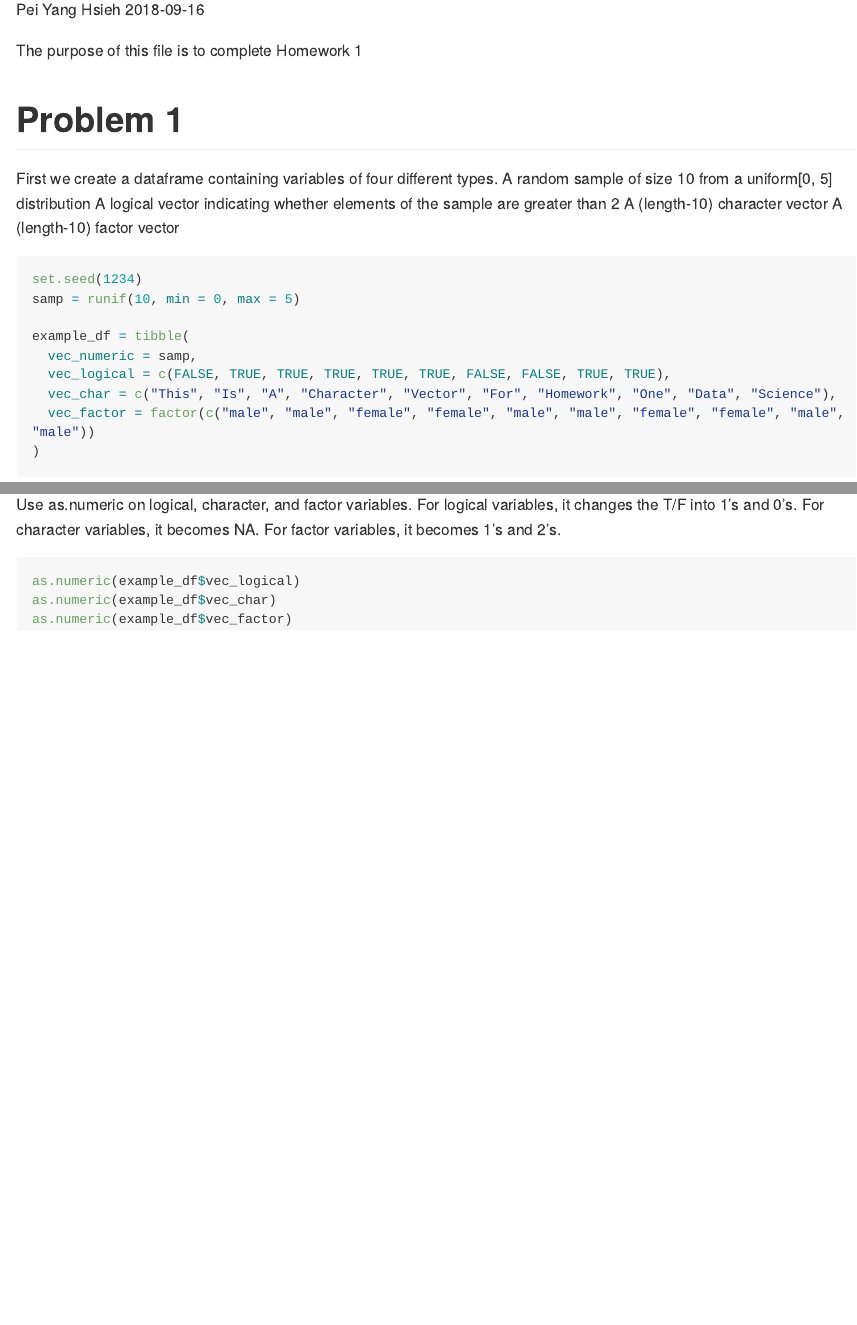
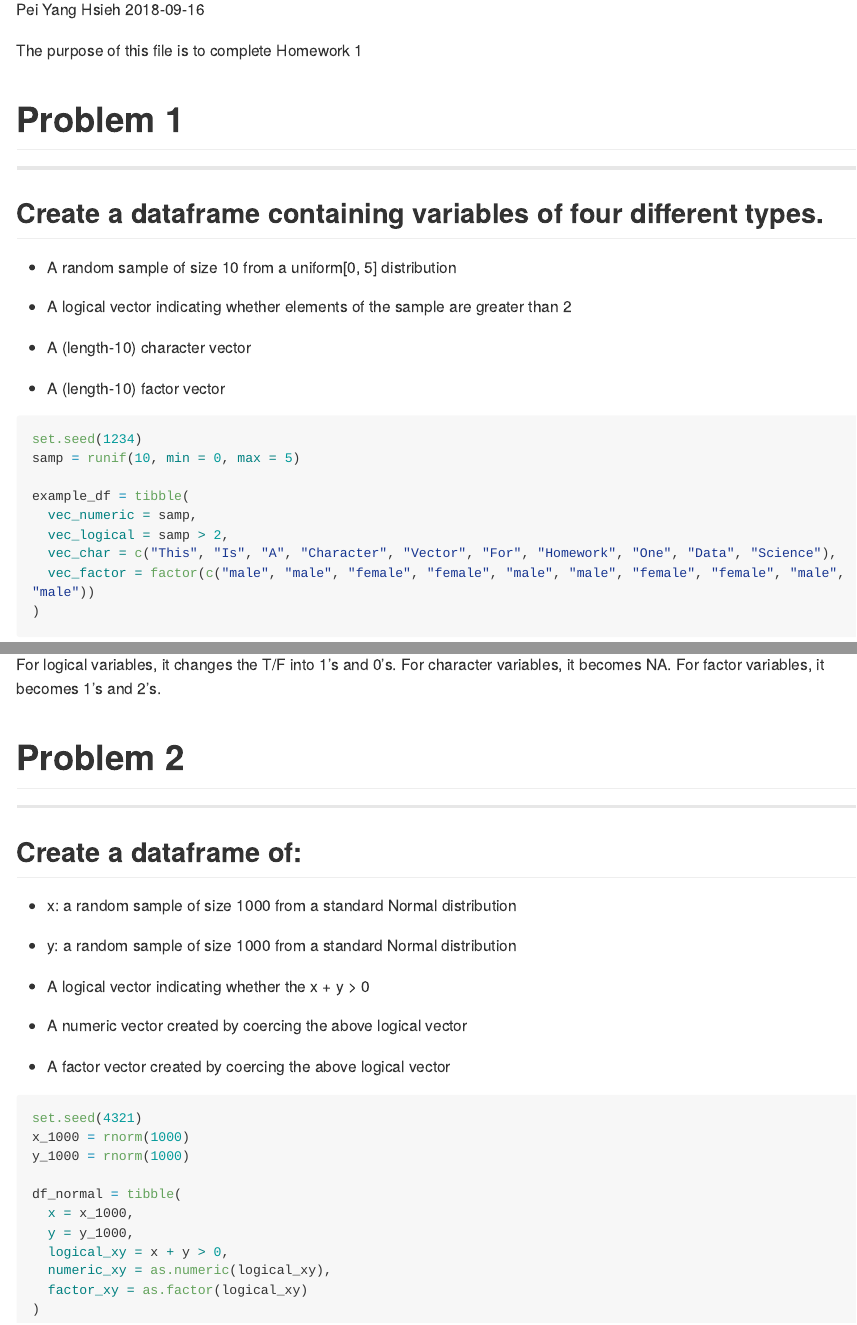
Before and after one commit to phsieh3/p8105_hw1_ph2538, an R Markdown document (p8105_hw1_ph2538.Rmd): the page in a window 1100 px wide, from 110 px down, and a second part further down, joined at a grey line. The pictures show the output file p8105_hw1_ph2538.md that the author committed with the source, drawn offline in the style of GitHub; long lines of code are wrapped.

Commit message:
Creating problem 2 dataframe. Also fixed subheadings and made bulleted lists

````diff
--- a/p8105_hw1_ph2538.Rmd
+++ b/p8105_hw1_ph2538.Rmd
@@ -13,11 +13,17 @@ The purpose of this file is to complete Homework 1
 
 # Problem 1
 
-First we create a dataframe containing variables of four different types.
-A random sample of size 10 from a uniform[0, 5] distribution
-A logical vector indicating whether elements of the sample are greater than 2
-A (length-10) character vector
-A (length-10) factor vector
+------------------------------------------------------------
+
+## Create a dataframe containing variables of four different types.
+
+*   A random sample of size 10 from a uniform[0, 5] distribution
+
+*   A logical vector indicating whether elements of the sample are greater than 2
+
+*   A (length-10) character vector
+
+*   A (length-10) factor vector
 
 
 ```{r example_df}
@@ -27,7 +33,7 @@ samp = runif(10, min = 0, max = 5)
 
 example_df = tibble(
   vec_numeric = samp,
-  vec_logical = c(FALSE, TRUE, TRUE, TRUE, TRUE, TRUE, FALSE, FALSE, TRUE, TRUE),
+  vec_logical = samp > 2,
   vec_char = c("This", "Is", "A", "Character", "Vector", "For", "Homework", "One", "Data", "Science"),
   vec_factor = factor(c("male", "male", "female", "female", "male", "male", "female", "female", "male", "male"))
 )
@@ -43,7 +49,9 @@ mean(example_df$vec_char)
 mean(example_df$vec_factor)
 ```
 
-Use as.numeric on logical, character, and factor variables. For logical variables, it changes the T/F into 1's and 0's. For character variables, it becomes NA. For factor variables, it becomes 1's and 2's.
+Taking the mean only works for numeric and logical vectors, not character and factor vectors. Character and factor vectors cannot be recognized as numbers.
+
+## Use as.numeric on logical, character, and factor variables.
 
 ```{r apply_as.numeric, eval = FALSE}
 
@@ -51,3 +59,36 @@ as.numeric(example_df$vec_logical)
 as.numeric(example_df$vec_char)
 as.numeric(example_df$vec_factor)
 ```
+
+For logical variables, it changes the T/F into 1's and 0's. For character variables, it becomes NA. For factor variables, it becomes 1's and 2's.
+
+# Problem 2
+
+------------------------------------------------------------
+
+## Create a dataframe of:
+
+*   x: a random sample of size 1000 from a standard Normal distribution
+
+*   y: a random sample of size 1000 from a standard Normal distribution
+
+*   A logical vector indicating whether the x + y > 0
+
+*   A numeric vector created by coercing the above logical vector
+
+*   A factor vector created by coercing the above logical vector
+
+```{r df_normal}
+
+set.seed(4321)
+x_1000 = rnorm(1000)
+y_1000 = rnorm(1000)
+
+df_normal = tibble(
+  x = x_1000,
+  y = y_1000,
+  logical_xy = x + y > 0,
+  numeric_xy = as.numeric(logical_xy),
+  factor_xy = as.factor(logical_xy)
+)
+```
````
Also changed, not shown: p8105_hw1_ph2538.md, p8105_hw1_ph2538.Rmd (2 more changed lines).
